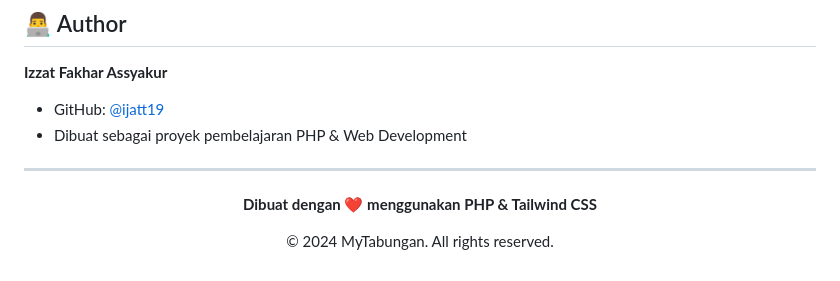
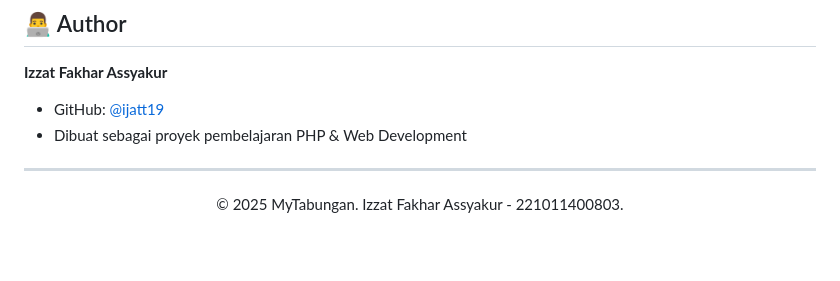
Before and after one commit to ijatt19/mytabungan, a Markdown page: README.md, the part around the change. Rendered like a GitHub page; blank space fills up the shorter version.

Commit message:
Update footer year and author information

```diff
--- a/README.md
+++ b/README.md
@@ -326,8 +326,7 @@ Proyek ini dilisensikan di bawah [MIT License](LICENSE).
 
 <div align="center">
 
-**Dibuat dengan ❤️ menggunakan PHP & Tailwind CSS**
 
-© 2024 MyTabungan. All rights reserved.
+© 2025 MyTabungan. Izzat Fakhar Assyakur - 221011400803.
 
 </div>
```
